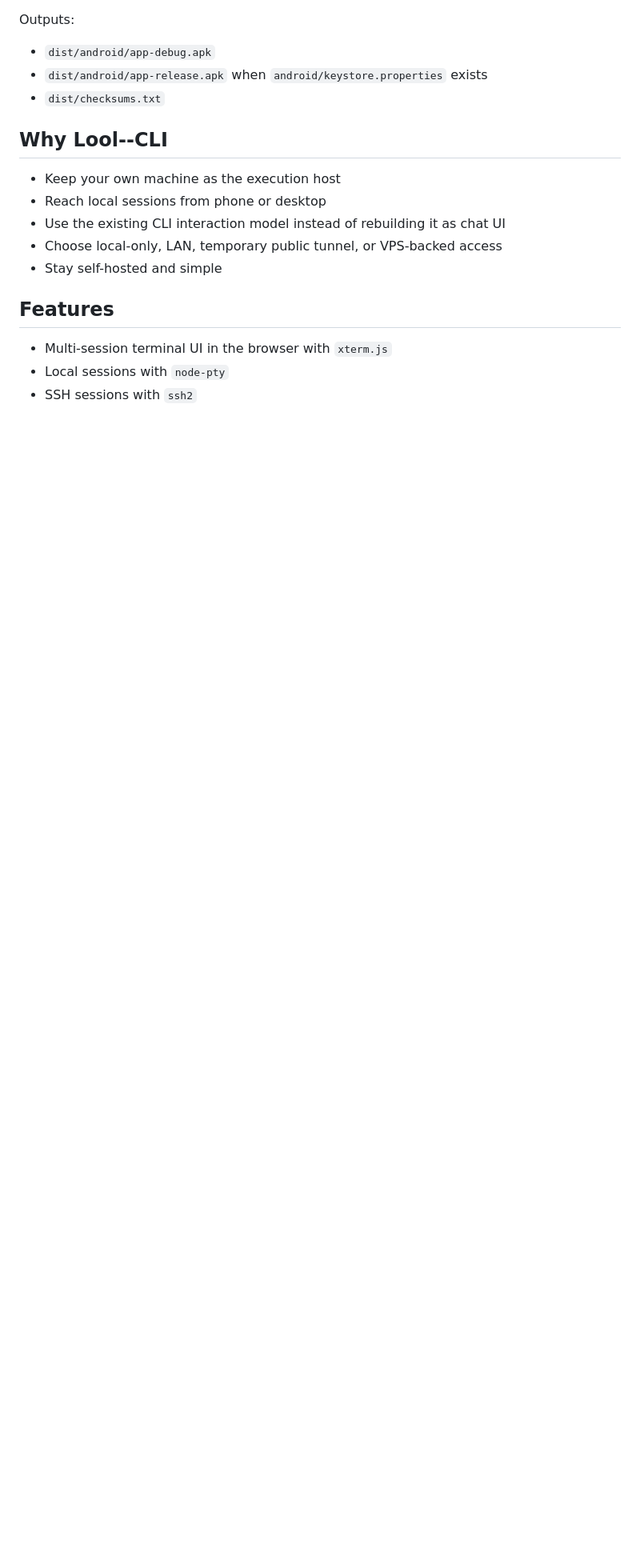
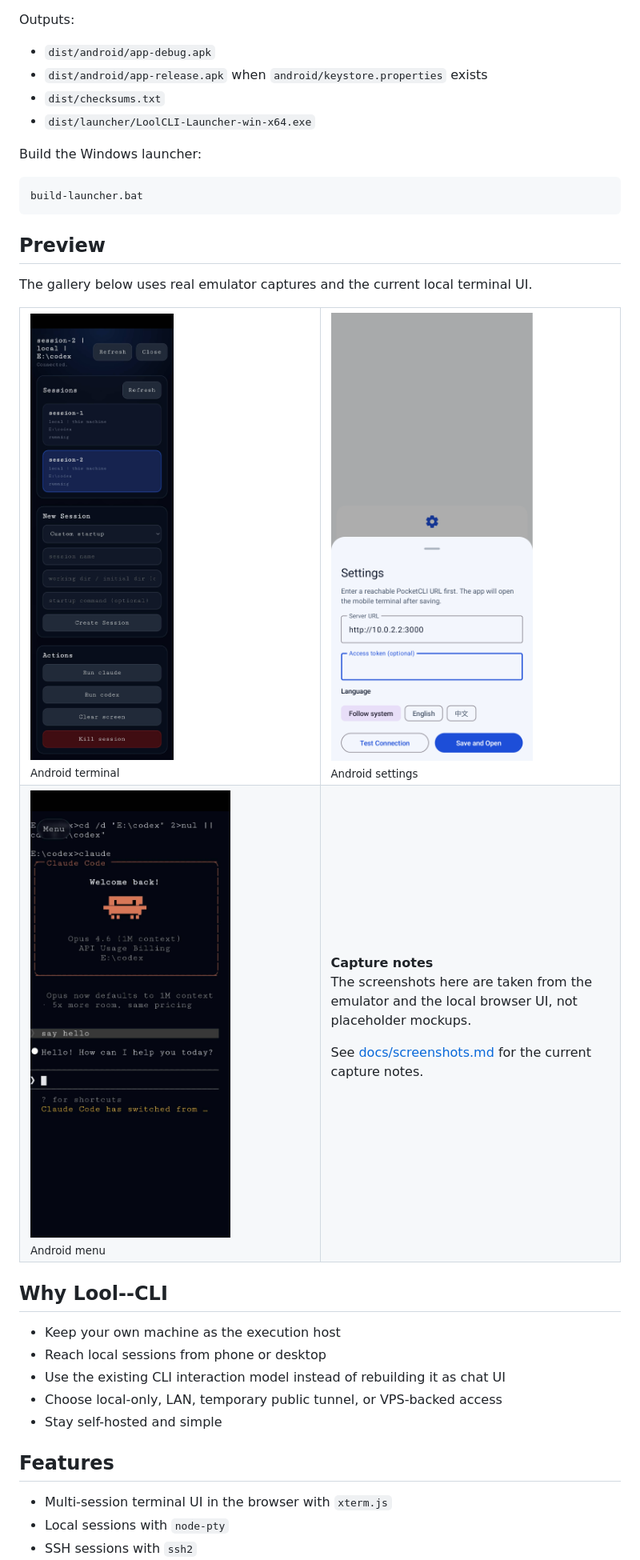
Before and after one commit to kingguuu8-svg/Lool--CLI, a Markdown page: README.md, the part around one of its changes. Shown at 80% size. Rendered like a GitHub page; pictures changed too: docs/assets/android-menu-real.jpg (added), docs/assets/android-settings-real.png (added), docs/assets/android-terminal-real.jpg (added); blank space fills up the shorter version.

Commit message:
docs: refresh README screenshot gallery

````diff
--- a/README.md
+++ b/README.md
@@ -72,6 +80,44 @@ Outputs:
 - `dist/android/app-debug.apk`
 - `dist/android/app-release.apk` when `android/keystore.properties` exists
 - `dist/checksums.txt`
+- `dist/launcher/LoolCLI-Launcher-win-x64.exe`
+
+Build the Windows launcher:
+
+```bat
+build-launcher.bat
+```
+
+## Preview
+
+The gallery below uses real emulator captures and the current local terminal UI.
+
+<table>
+  <tr>
+    <td width="50%" valign="top">
+      <img src="docs/assets/android-terminal-real.jpg" alt="Android terminal" />
+      <br />
+      <sub>Android terminal</sub>
+    </td>
+    <td width="50%" valign="top">
+      <img src="docs/assets/android-settings-real.png" alt="Android settings" />
+      <br />
+      <sub>Android settings</sub>
+    </td>
+  </tr>
+  <tr>
+    <td width="50%" valign="top">
+      <img src="docs/assets/android-menu-real.jpg" alt="Android menu" />
+      <br />
+      <sub>Android menu</sub>
+    </td>
+    <td width="50%" valign="top">
+      <strong>Capture notes</strong>
+      <p>The screenshots here are taken from the emulator and the local browser UI, not placeholder mockups.</p>
+      <p>See <a href="docs/screenshots.md">docs/screenshots.md</a> for the current capture notes.</p>
+    </td>
+  </tr>
+</table>
 
 ## Why Lool--CLI
 
````
Also changed, not shown: other parts of README.md (+12 -3 lines), docs/screenshots.md (+9 -21 lines).
